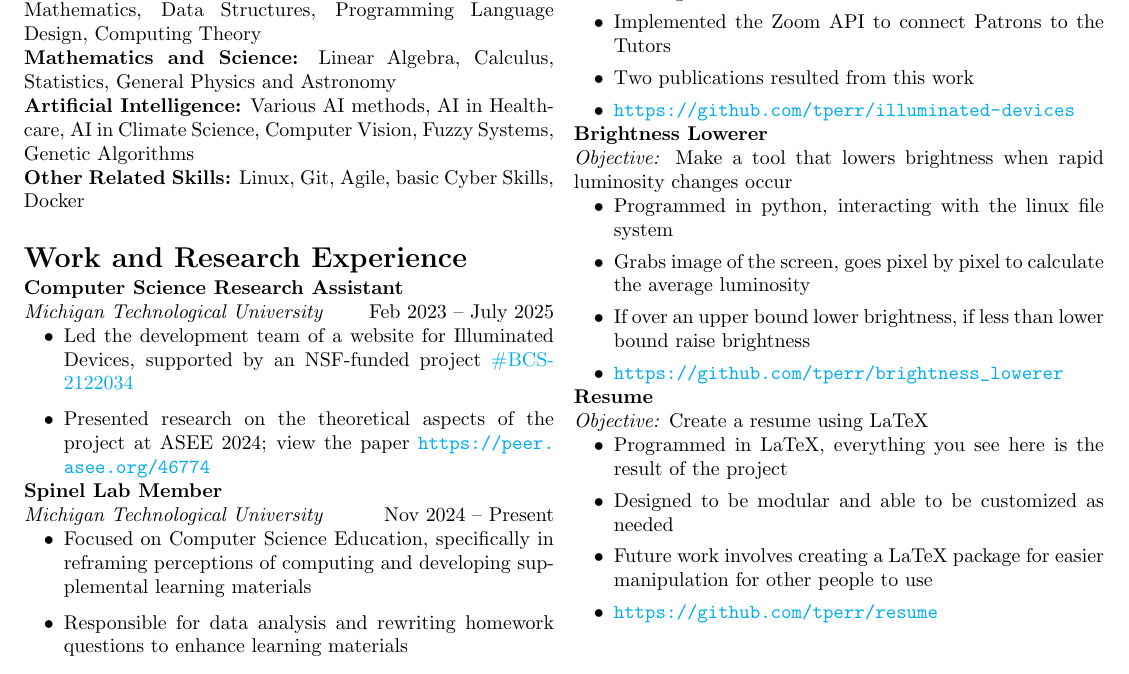
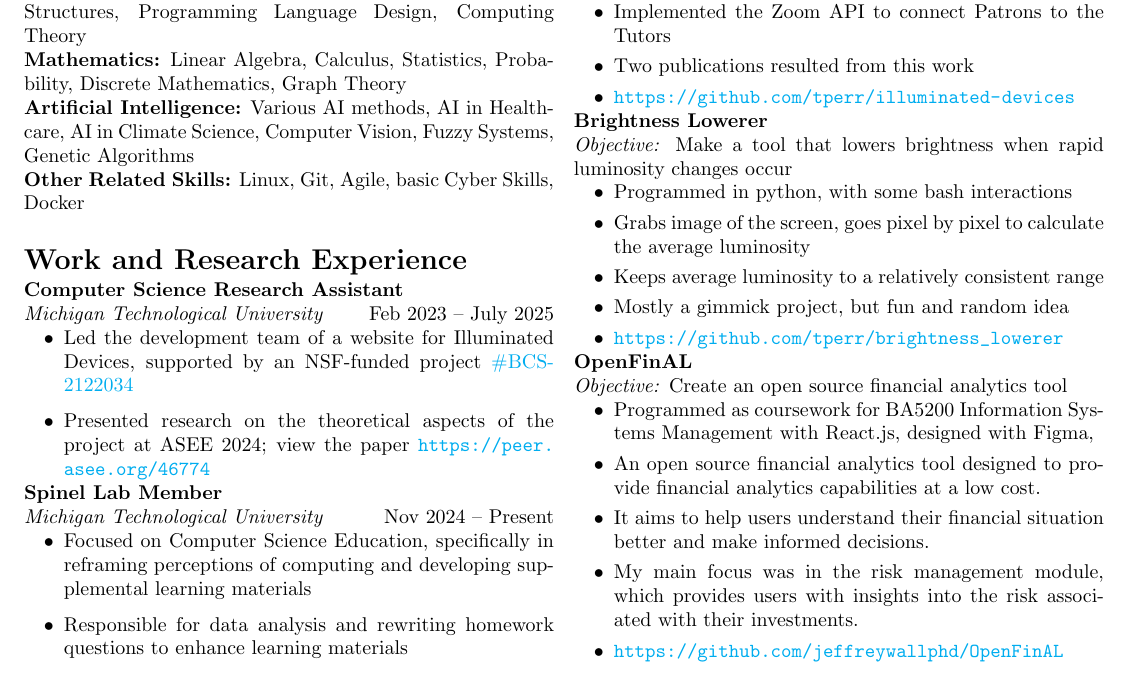
Before and after one commit to tperr/resume, a LaTeX CV (resume.tex, which reads projects.tex, skills.tex): part of the page, cut so that both start at the same text. Compiled offline with pdfLaTeX.

Commit message:
Updated resume 121025

```diff
--- a/projects.tex
+++ b/projects.tex
@@ -13,17 +13,19 @@
 \textbf{Brightness Lowerer}\\
 \textit{Objective:} Make a tool that lowers brightness when rapid luminosity changes occur
 \begin{itemize}
-    \item Programmed in python, interacting with the linux file system
+    \item Programmed in python, with some bash interactions
     \item Grabs image of the screen, goes pixel by pixel to calculate the average luminosity
-    \item If over an upper bound lower brightness, if less than lower bound raise brightness
+    \item Keeps average luminosity to a relatively consistent range
+    \item Mostly a gimmick project, but fun and random idea
     \item \url{https://github.com/tperr/brightness_lowerer}
 \end{itemize}
 
-\textbf{Resume}\\
-\textit{Objective:} Create a resume using LaTeX
+\textbf{OpenFinAL}\\
+\textit{Objective:} Create an open source financial analytics tool
 \begin{itemize}
-    \item Programmed in LaTeX, everything you see here is the result of the project
-    \item Designed to be modular and able to be customized as needed
-    \item Future work involves creating a LaTeX package for easier manipulation for other people to use
-    \item \url{https://github.com/tperr/resume}
+    \item Programmed as coursework for BA5200 Information Systems Management with React.js, designed with Figma,
+    \item An open source financial analytics tool designed to provide financial analytics capabilities at a low cost.
+    \item It aims to help users understand their financial situation better and make informed decisions.
+    \item My main focus was in the risk management module, which provides users with insights into the risk associated with their investments.
+    \item \url{https://github.com/jeffreywallphd/OpenFinAL}
 \end{itemize}
--- a/skills.tex
+++ b/skills.tex
@@ -5,9 +5,9 @@
 
 \textbf{Data and Machine Learning:} SQL, Data Analysis, Machine Learning, Various Python libraries (e.g., NumPy, Pandas, Matplotlib), MATLAB Toolkits
 
-\textbf{Systems and Theoretical Knowledge:} Concurrent/Parallel Computing, Quantum Computing, Discrete Mathematics, Data Structures, Programming Language Design, Computing Theory
+\textbf{Systems and Theoretical Knowledge:} Concurrent/Parallel Computing, Quantum Computing, Data Structures, Programming Language Design, Computing Theory
 
-\textbf{Mathematics and Science:} Linear Algebra, Calculus, Statistics, General Physics and Astronomy
+\textbf{Mathematics:} Linear Algebra, Calculus, Statistics, Probability, Discrete Mathematics, Graph Theory
 
 \textbf{Artificial Intelligence:} Various AI methods, AI in Healthcare, AI in Climate Science, Computer Vision, Fuzzy Systems, Genetic Algorithms
 
```
Also changed, not shown: resume.jpg (added), 2 other files.
